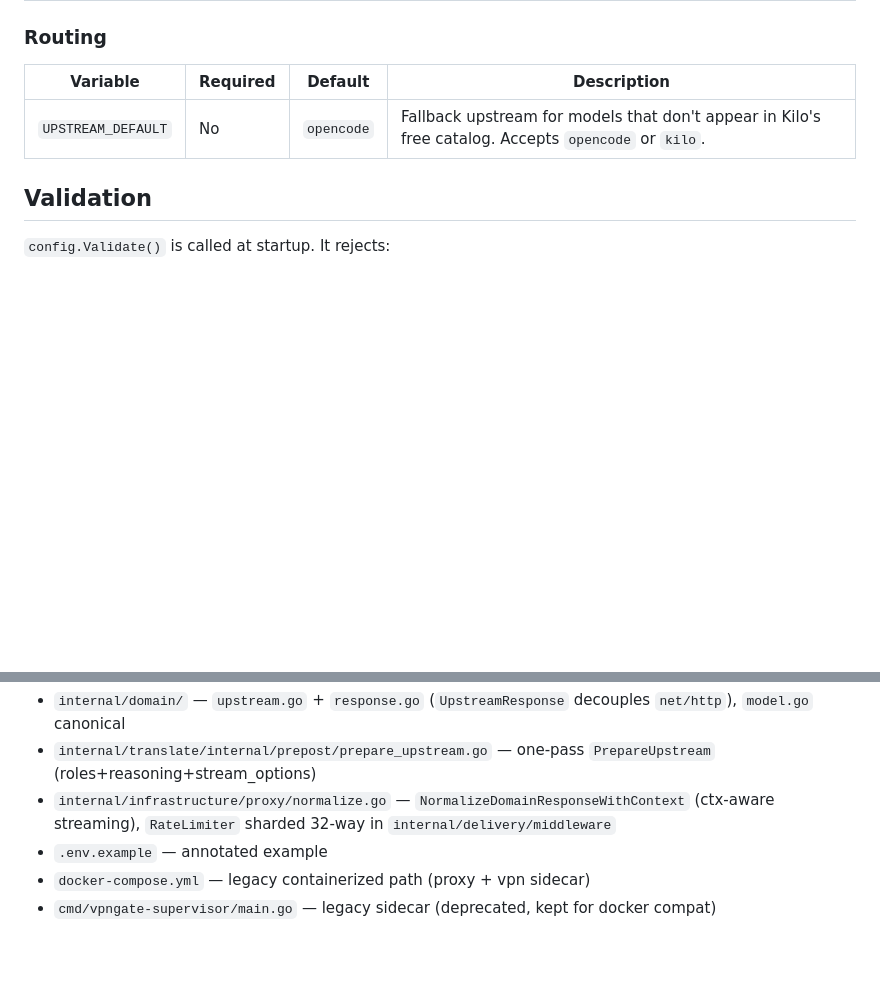
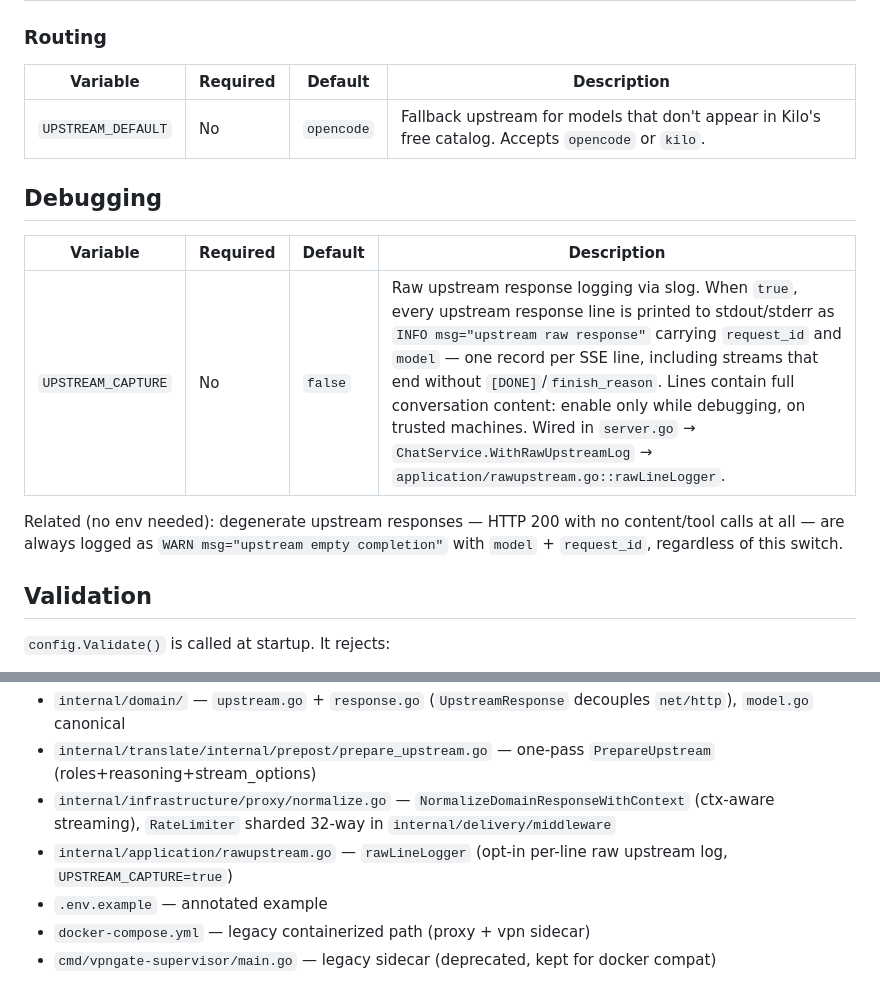
Before and after one commit to nofendian17/freegate, a Markdown page: docs/ENV.md, 2 parts joined by grey strips. Rendered like a GitHub page; blank space fills up the shorter version.

```diff
--- a/docs/ENV.md
+++ b/docs/ENV.md
@@ -67,6 +67,14 @@ The internal `SOCKSAddr` field is derived as `127.0.0.1:VPNGATE_SOCKS_PORT` when
 |----------|----------|---------|-------------|
 | `UPSTREAM_DEFAULT` | No | `opencode` | Fallback upstream for models that don't appear in Kilo's free catalog. Accepts `opencode` or `kilo`. |
 
+## Debugging
+
+| Variable | Required | Default | Description |
+|----------|----------|---------|-------------|
+| `UPSTREAM_CAPTURE` | No | `false` | Raw upstream response logging via slog. When `true`, every upstream response line is printed to stdout/stderr as `INFO msg="upstream raw response"` carrying `request_id` and `model` — one record per SSE line, including streams that end without `[DONE]`/`finish_reason`. Lines contain full conversation content: enable only while debugging, on trusted machines. Wired in `server.go` → `ChatService.WithRawUpstreamLog` → `application/rawupstream.go::rawLineLogger`. |
+
+Related (no env needed): degenerate upstream responses — HTTP 200 with no content/tool calls at all — are always logged as `WARN msg="upstream empty completion"` with `model` + `request_id`, regardless of this switch.
+
 ## Validation
 
 `config.Validate()` is called at startup. It rejects:
@@ -89,6 +97,7 @@ Dashboard auth is via `AdminAuth` cookie `fg_admin` = `HMAC-SHA256(ADMIN_TOKEN,
 - `internal/domain/` — `upstream.go` + `response.go` (`UpstreamResponse` decouples `net/http`), `model.go` canonical
 - `internal/translate/internal/prepost/prepare_upstream.go` — one-pass `PrepareUpstream` (roles+reasoning+stream_options)
 - `internal/infrastructure/proxy/normalize.go` — `NormalizeDomainResponseWithContext` (ctx-aware streaming), `RateLimiter` sharded 32-way in `internal/delivery/middleware`
+- `internal/application/rawupstream.go` — `rawLineLogger` (opt-in per-line raw upstream log, `UPSTREAM_CAPTURE=true`)
 - `.env.example` — annotated example
 - `docker-compose.yml` — legacy containerized path (proxy + vpn sidecar)
 - `cmd/vpngate-supervisor/main.go` — legacy sidecar (deprecated, kept for docker compat)
```
Also changed, not shown: docs/ADAPTERS.md (+8 -0 lines), docs/RUNBOOK.md (+28 -0 lines).
